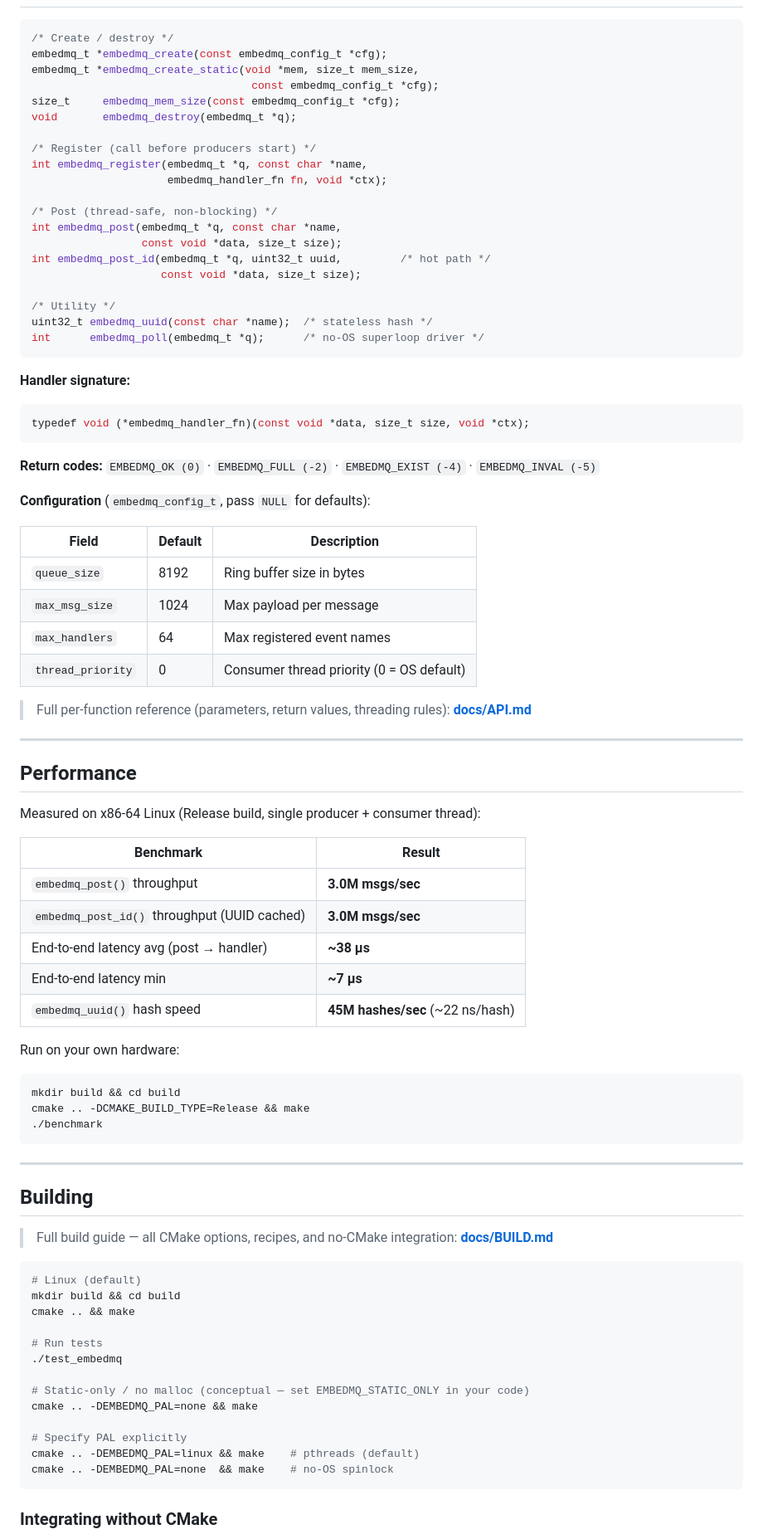
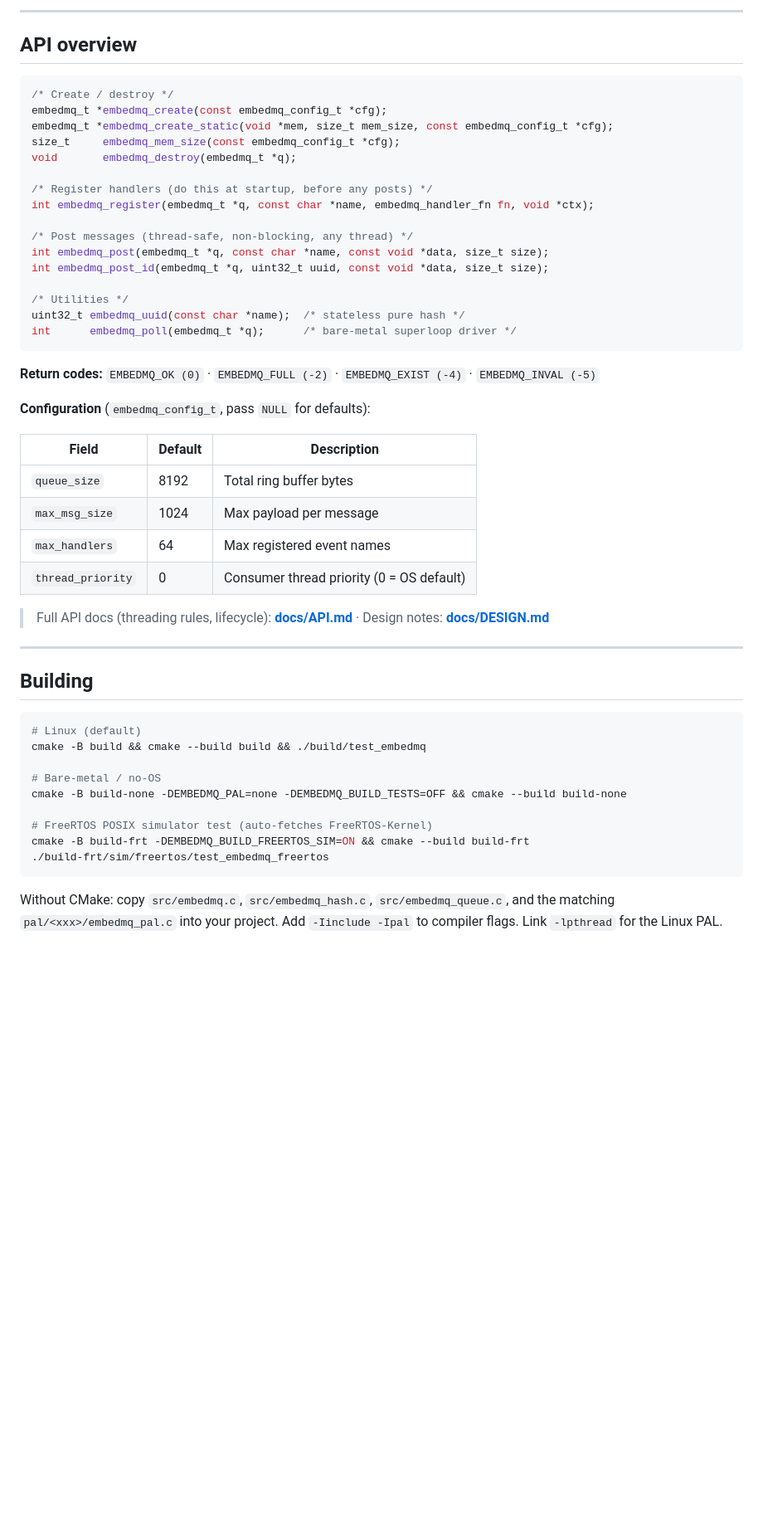
Before and after one commit to w4ysonch/embedmq, a Markdown page: README.md, the part around one of its changes. Shown at 83% size. Drawn GitHub-style; blank space fills up the shorter version.

Commit message:
docs: rewrite README with user-first, scenario-driven structure

````diff
--- a/README.md
+++ b/README.md
@@ -167,30 +174,24 @@ while (1) {
+---
+
+## API overview
 
 ```c
 /* Create / destroy */
 embedmq_t *embedmq_create(const embedmq_config_t *cfg);
-embedmq_t *embedmq_create_static(void *mem, size_t mem_size,
-                                  const embedmq_config_t *cfg);
+embedmq_t *embedmq_create_static(void *mem, size_t mem_size, const embedmq_config_t *cfg);
 size_t     embedmq_mem_size(const embedmq_config_t *cfg);
 void       embedmq_destroy(embedmq_t *q);
 
-/* Register (call before producers start) */
-int embedmq_register(embedmq_t *q, const char *name,
-                     embedmq_handler_fn fn, void *ctx);
+/* Register handlers (do this at startup, before any posts) */
+int embedmq_register(embedmq_t *q, const char *name, embedmq_handler_fn fn, void *ctx);
 
-/* Post (thread-safe, non-blocking) */
-int embedmq_post(embedmq_t *q, const char *name,
-                 const void *data, size_t size);
-int embedmq_post_id(embedmq_t *q, uint32_t uuid,         /* hot path */
-                    const void *data, size_t size);
+/* Post messages (thread-safe, non-blocking, any thread) */
+int embedmq_post(embedmq_t *q, const char *name, const void *data, size_t size);
+int embedmq_post_id(embedmq_t *q, uint32_t uuid, const void *data, size_t size);
 
-/* Utility */
-uint32_t embedmq_uuid(const char *name);  /* stateless hash */
-int      embedmq_poll(embedmq_t *q);      /* no-OS superloop driver */
-```
-
-**Handler signature:**
-```c
-typedef void (*embedmq_handler_fn)(const void *data, size_t size, void *ctx);
+/* Utilities */
+uint32_t embedmq_uuid(const char *name);  /* stateless pure hash */
+int      embedmq_poll(embedmq_t *q);      /* bare-metal superloop driver */
 ```
 
 **Return codes:** `EMBEDMQ_OK (0)` · `EMBEDMQ_FULL (-2)` · `EMBEDMQ_EXIST (-4)` · `EMBEDMQ_INVAL (-5)`
@@ -199,55 +200,28 @@ typedef void (*embedmq_handler_fn)(const void *data, size_t size, void *ctx);
 
 | Field | Default | Description |
 |---|---|---|
-| `queue_size` | 8192 | Ring buffer size in bytes |
+| `queue_size` | 8192 | Total ring buffer bytes |
 | `max_msg_size` | 1024 | Max payload per message |
 | `max_handlers` | 64 | Max registered event names |
 | `thread_priority` | 0 | Consumer thread priority (0 = OS default) |
 
-> Full per-function reference (parameters, return values, threading rules): **[docs/API.md](docs/API.md)**
-
----
-
-## Performance
-
-Measured on x86-64 Linux (Release build, single producer + consumer thread):
-
-| Benchmark | Result |
-|---|---|
-| `embedmq_post()` throughput | **3.0M msgs/sec** |
-| `embedmq_post_id()` throughput (UUID cached) | **3.0M msgs/sec** |
-| End-to-end latency avg (post → handler) | **~38 µs** |
-| End-to-end latency min | **~7 µs** |
-| `embedmq_uuid()` hash speed | **45M hashes/sec** (~22 ns/hash) |
-
-Run on your own hardware:
-```bash
-mkdir build && cd build
-cmake .. -DCMAKE_BUILD_TYPE=Release && make
-./benchmark
-```
+> Full API docs (threading rules, lifecycle): **[docs/API.md](docs/API.md)** · Design notes: **[docs/DESIGN.md](docs/DESIGN.md)**
 
 ---
 
 ## Building
 
-> Full build guide — all CMake options, recipes, and no-CMake integration: **[docs/BUILD.md](docs/BUILD.md)**
-
 ```bash
 # Linux (default)
-mkdir build && cd build
-cmake .. && make
+cmake -B build && cmake --build build && ./build/test_embedmq
 
-# Run tests
-./test_embedmq
+# Bare-metal / no-OS
+cmake -B build-none -DEMBEDMQ_PAL=none -DEMBEDMQ_BUILD_TESTS=OFF && cmake --build build-none
 
-# Static-only / no malloc (conceptual — set EMBEDMQ_STATIC_ONLY in your code)
-cmake .. -DEMBEDMQ_PAL=none && make
-
-# Specify PAL explicitly
-cmake .. -DEMBEDMQ_PAL=linux && make    # pthreads (default)
-cmake .. -DEMBEDMQ_PAL=none  && make    # no-OS spinlock
+# FreeRTOS POSIX simulator test (auto-fetches FreeRTOS-Kernel)
+cmake -B build-frt -DEMBEDMQ_BUILD_FREERTOS_SIM=ON && cmake --build build-frt
+./build-frt/sim/freertos/test_embedmq_freertos
 ```
 
-### Integrating without CMake
+Without CMake: copy `src/embedmq.c`, `src/embedmq_hash.c`, `src/embedmq_queue.c`, and the matching `pal/<xxx>/embedmq_pal.c` into your project. Add `-Iinclude -Ipal` to compiler flags. Link `-lpthread` for the Linux PAL.
 
````
Also changed, not shown: other parts of README.md (+93 -103 lines), README_CN.md (+123 -162 lines).
